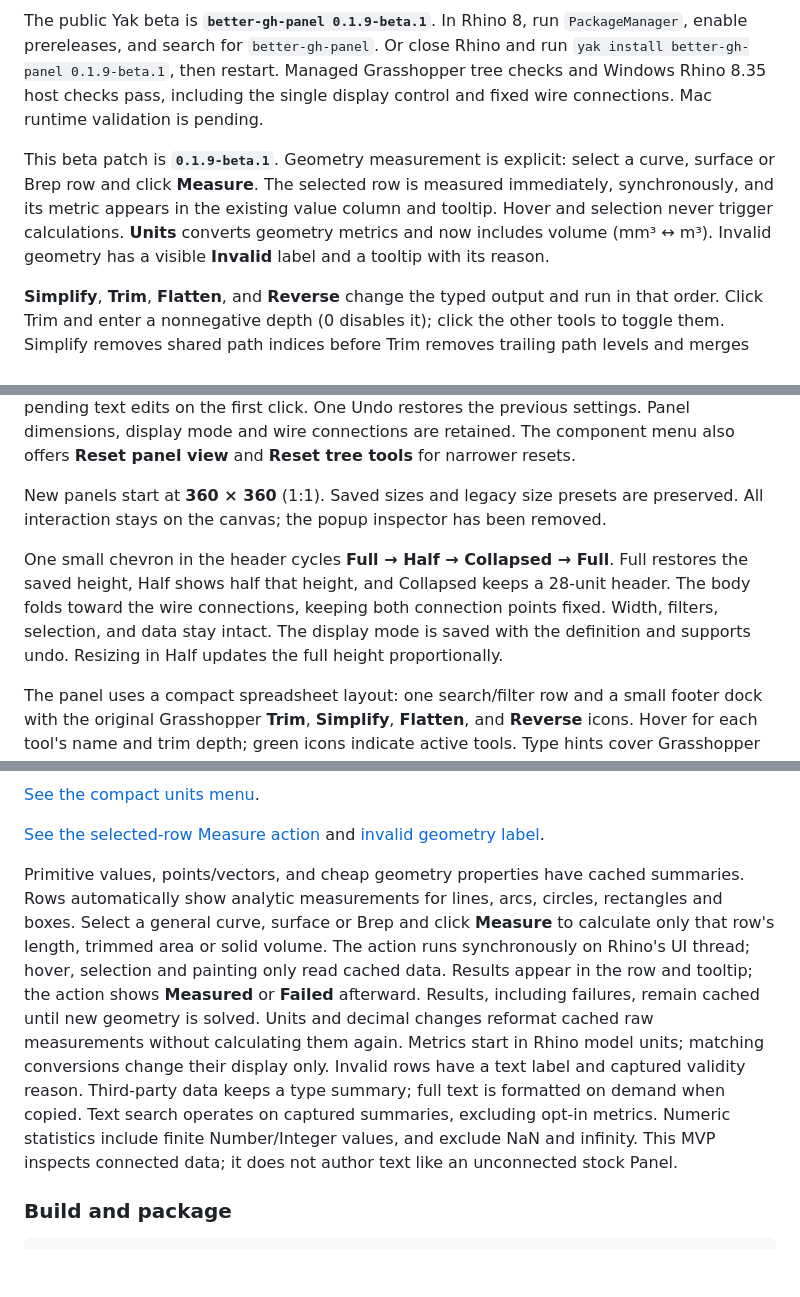
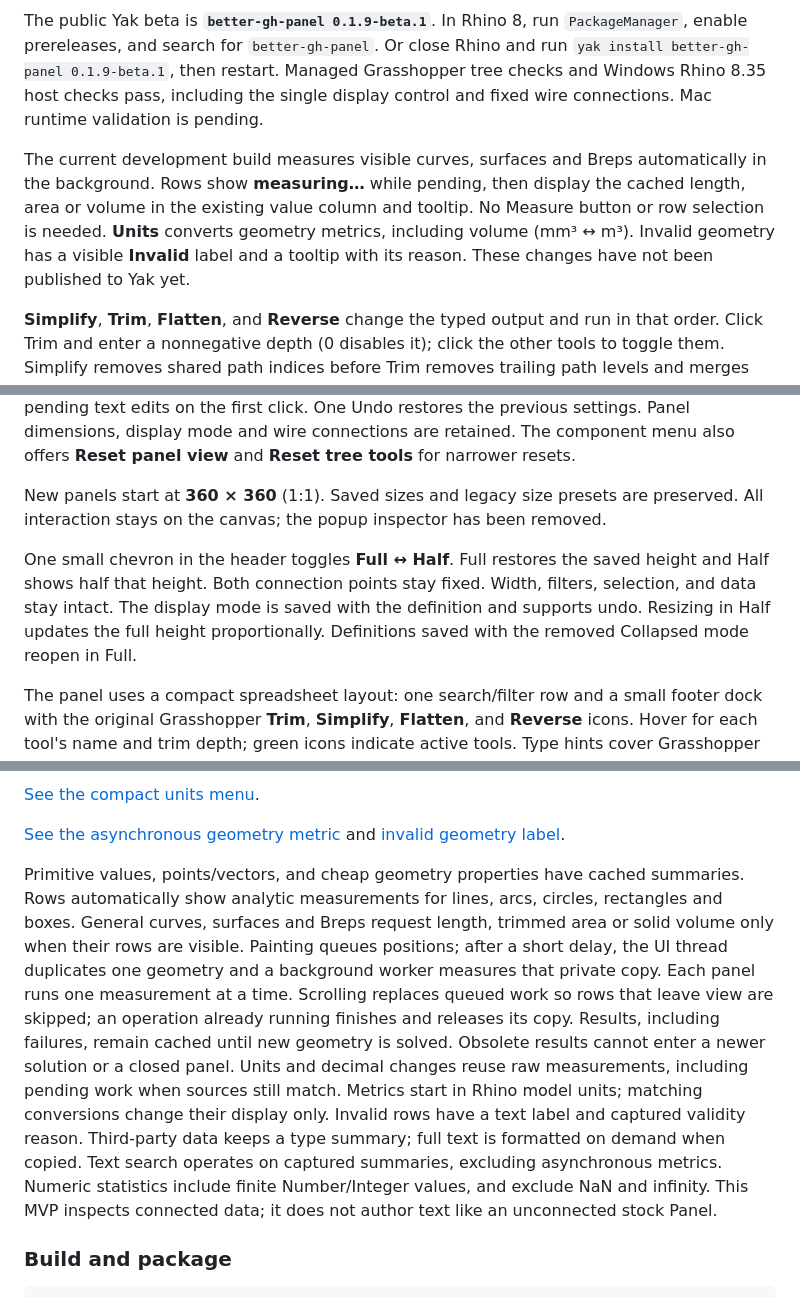
Before and after one commit to tsoumdoa/better-gh-panel, a Markdown page: README.md, 3 parts joined by grey strips. GitHub-like rendering; blank space fills up the shorter version.

Commit message:
Measure visible geometry asynchronously and remove collapsed view

```diff
--- a/README.md
+++ b/README.md
@@ -12,13 +12,13 @@ Find **Panel+** in **Params → Util** after installing the local Yak package. C
 
 The public Yak beta is **`better-gh-panel 0.1.9-beta.1`**. In Rhino 8, run `PackageManager`, enable prereleases, and search for `better-gh-panel`. Or close Rhino and run `yak install better-gh-panel 0.1.9-beta.1`, then restart. Managed Grasshopper tree checks and Windows Rhino 8.35 host checks pass, including the single display control and fixed wire connections. Mac runtime validation is pending.
 
-This beta patch is **`0.1.9-beta.1`**. Geometry measurement is explicit: select a curve, surface or Brep row and click **Measure**. The selected row is measured immediately, synchronously, and its metric appears in the existing value column and tooltip. Hover and selection never trigger calculations. **Units** converts geometry metrics and now includes volume (mm³ ↔ m³). Invalid geometry has a visible **Invalid** label and a tooltip with its reason.
+The current development build measures visible curves, surfaces and Breps automatically in the background. Rows show **measuring…** while pending, then display the cached length, area or volume in the existing value column and tooltip. No Measure button or row selection is needed. **Units** converts geometry metrics, including volume (mm³ ↔ m³). Invalid geometry has a visible **Invalid** label and a tooltip with its reason. These changes have not been published to Yak yet.
 
 **Simplify**, **Trim**, **Flatten**, and **Reverse** change the typed output and run in that order. Click Trim and enter a nonnegative depth (0 disables it); click the other tools to toggle them. Simplify removes shared path indices before Trim removes trailing path levels and merges matching branches; fully trimmed paths become `{0}`. Flatten merges into `{0}`, and Reverse reverses items within each output branch. Upstream data stays intact. Tool settings are saved with the definition and support undo. **Reset** restores the original incoming data: it disables every tree tool and unit conversion, restores automatic decimals, clears search, filters, sorting and row selection, and scrolls to the top. It closes dropdowns and discards pending text edits on the first click. One Undo restores the previous settings. Panel dimensions, display mode and wire connections are retained. The component menu also offers **Reset panel view** and **Reset tree tools** for narrower resets.
 
 New panels start at **360 × 360** (1:1). Saved sizes and legacy size presets are preserved. All interaction stays on the canvas; the popup inspector has been removed.
 
-One small chevron in the header cycles **Full → Half → Collapsed → Full**. Full restores the saved height, Half shows half that height, and Collapsed keeps a 28-unit header. The body folds toward the wire connections, keeping both connection points fixed. Width, filters, selection, and data stay intact. The display mode is saved with the definition and supports undo. Resizing in Half updates the full height proportionally.
+One small chevron in the header toggles **Full ↔ Half**. Full restores the saved height and Half shows half that height. Both connection points stay fixed. Width, filters, selection, and data stay intact. The display mode is saved with the definition and supports undo. Resizing in Half updates the full height proportionally. Definitions saved with the removed Collapsed mode reopen in Full.
 
 The panel uses a compact spreadsheet layout: one search/filter row and a small footer dock with the original Grasshopper **Trim**, **Simplify**, **Flatten**, and **Reverse** icons. Hover for each tool's name and trim depth; green icons indicate active tools. Type hints cover Grasshopper geometry and primitive data: **Pt**, **Srf**, **Mesh**, **Crv**, **Brep**, **SubD**, **Vec**, **Num**, and more. The filter summarises the two most common visible types, with a remaining-type count, and its tooltip lists full names and counts. Mixed and invalid-only rows show compact type labels; the menu retains full names, and other built-in or third-party types keep their own names. At the default size, the table has 41% more area than the previous layout. The icons are original Grasshopper assets, used for this Grasshopper plug-in under [McNeel's icon usage terms](https://developer.rhino3d.com/guides/grasshopper/grasshopper-icons/).
 
@@ -32,9 +32,9 @@ The resizable canvas panel shows grouped branch headers and compact rows, with s
 
 [See the compact units menu](docs/images/panel-units-menu.png).
 
-[See the selected-row Measure action](docs/images/panel-measure.png) and [invalid geometry label](docs/images/panel-invalid.png).
+[See the asynchronous geometry metric](docs/images/panel-measure.png) and [invalid geometry label](docs/images/panel-invalid.png).
 
-Primitive values, points/vectors, and cheap geometry properties have cached summaries. Rows automatically show analytic measurements for lines, arcs, circles, rectangles and boxes. Select a general curve, surface or Brep and click **Measure** to calculate only that row's length, trimmed area or solid volume. The action runs synchronously on Rhino's UI thread; hover, selection and painting only read cached data. Results appear in the row and tooltip; the action shows **Measured** or **Failed** afterward. Results, including failures, remain cached until new geometry is solved. Units and decimal changes reformat cached raw measurements without calculating them again. Metrics start in Rhino model units; matching conversions change their display only. Invalid rows have a text label and captured validity reason. Third-party data keeps a type summary; full text is formatted on demand when copied. Text search operates on captured summaries, excluding opt-in metrics. Numeric statistics include finite Number/Integer values, and exclude NaN and infinity. This MVP inspects connected data; it does not author text like an unconnected stock Panel.
+Primitive values, points/vectors, and cheap geometry properties have cached summaries. Rows automatically show analytic measurements for lines, arcs, circles, rectangles and boxes. General curves, surfaces and Breps request length, trimmed area or solid volume only when their rows are visible. Painting queues positions; after a short delay, the UI thread duplicates one geometry and a background worker measures that private copy. Each panel runs one measurement at a time. Scrolling replaces queued work so rows that leave view are skipped; an operation already running finishes and releases its copy. Results, including failures, remain cached until new geometry is solved. Obsolete results cannot enter a newer solution or a closed panel. Units and decimal changes reuse raw measurements, including pending work when sources still match. Metrics start in Rhino model units; matching conversions change their display only. Invalid rows have a text label and captured validity reason. Third-party data keeps a type summary; full text is formatted on demand when copied. Text search operates on captured summaries, excluding asynchronous metrics. Numeric statistics include finite Number/Integer values, and exclude NaN and infinity. This MVP inspects connected data; it does not author text like an unconnected stock Panel.
 
 ### Build and package
 
```
Also changed, not shown: docs/current-architecture.md (+5 -3 lines), docs/packaging.md (+1 -1 lines), docs/images/panel-measure.png, 10 other files.
